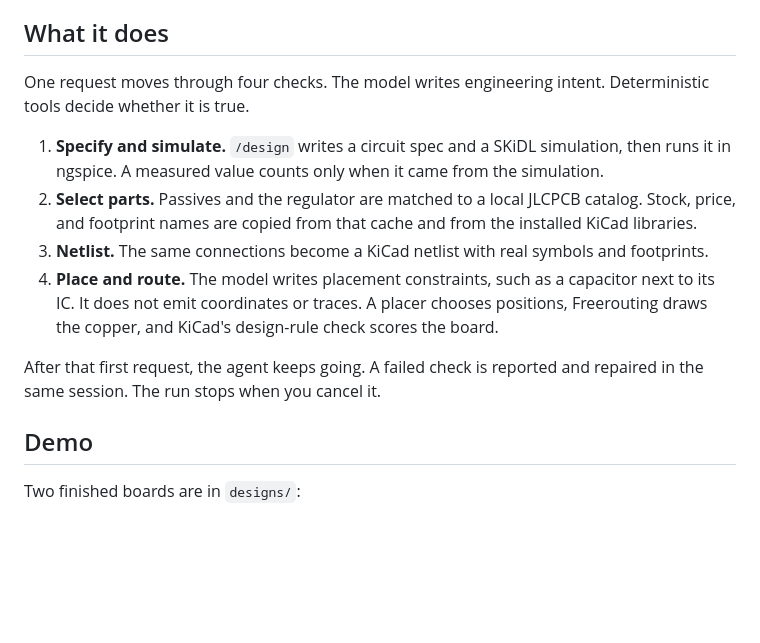
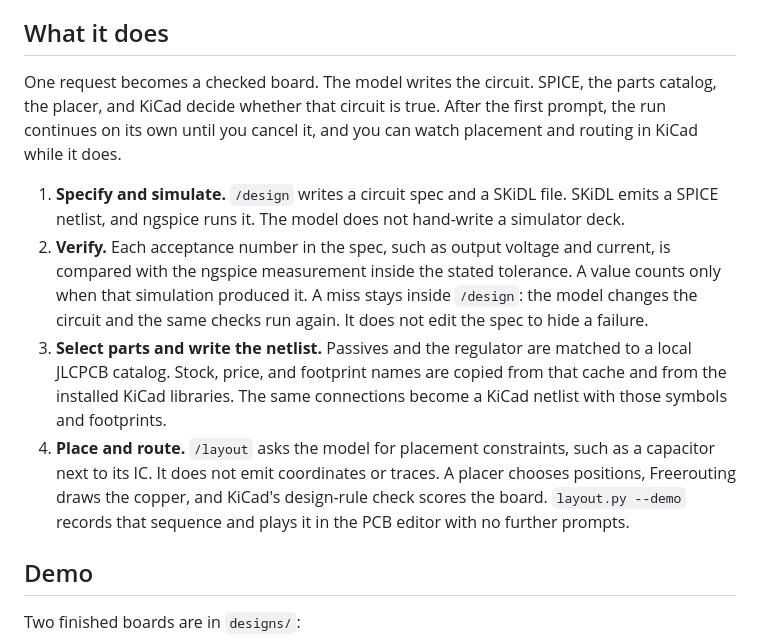
Before and after one commit to PCBAgent/PCBAgent, a Markdown page: README.md, the part around the change. Rendered like a GitHub page; blank space fills up the shorter version.

```diff
--- a/README.md
+++ b/README.md
@@ -10,14 +10,12 @@ Cloud schematic tools upload the design before they answer. Here the model and t
 
 ## What it does
 
-One request moves through four checks. The model writes engineering intent. Deterministic tools decide whether it is true.
+One request becomes a checked board. The model writes the circuit. SPICE, the parts catalog, the placer, and KiCad decide whether that circuit is true. After the first prompt, the run continues on its own until you cancel it, and you can watch placement and routing in KiCad while it does.
 
-1. **Specify and simulate.** `/design` writes a circuit spec and a SKiDL simulation, then runs it in ngspice. A measured value counts only when it came from the simulation.
-2. **Select parts.** Passives and the regulator are matched to a local JLCPCB catalog. Stock, price, and footprint names are copied from that cache and from the installed KiCad libraries.
-3. **Netlist.** The same connections become a KiCad netlist with real symbols and footprints.
-4. **Place and route.** The model writes placement constraints, such as a capacitor next to its IC. It does not emit coordinates or traces. A placer chooses positions, Freerouting draws the copper, and KiCad's design-rule check scores the board.
-
-After that first request, the agent keeps going. A failed check is reported and repaired in the same session. The run stops when you cancel it.
+1. **Specify and simulate.** `/design` writes a circuit spec and a SKiDL file. SKiDL emits a SPICE netlist, and ngspice runs it. The model does not hand-write a simulator deck.
+2. **Verify.** Each acceptance number in the spec, such as output voltage and current, is compared with the ngspice measurement inside the stated tolerance. A value counts only when that simulation produced it. A miss stays inside `/design`: the model changes the circuit and the same checks run again. It does not edit the spec to hide a failure.
+3. **Select parts and write the netlist.** Passives and the regulator are matched to a local JLCPCB catalog. Stock, price, and footprint names are copied from that cache and from the installed KiCad libraries. The same connections become a KiCad netlist with those symbols and footprints.
+4. **Place and route.** `/layout` asks the model for placement constraints, such as a capacitor next to its IC. It does not emit coordinates or traces. A placer chooses positions, Freerouting draws the copper, and KiCad's design-rule check scores the board. `layout.py --demo` records that sequence and plays it in the PCB editor with no further prompts.
 
 ## Demo
 
```
